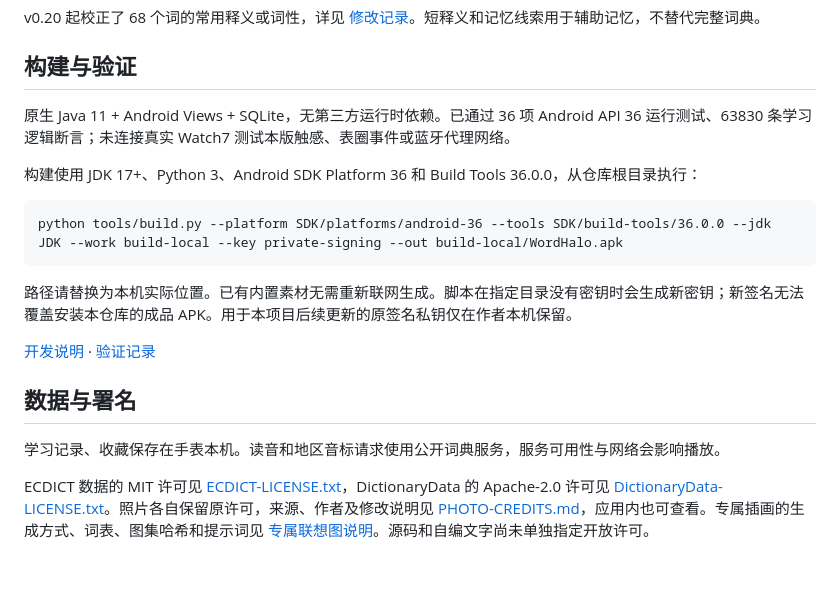
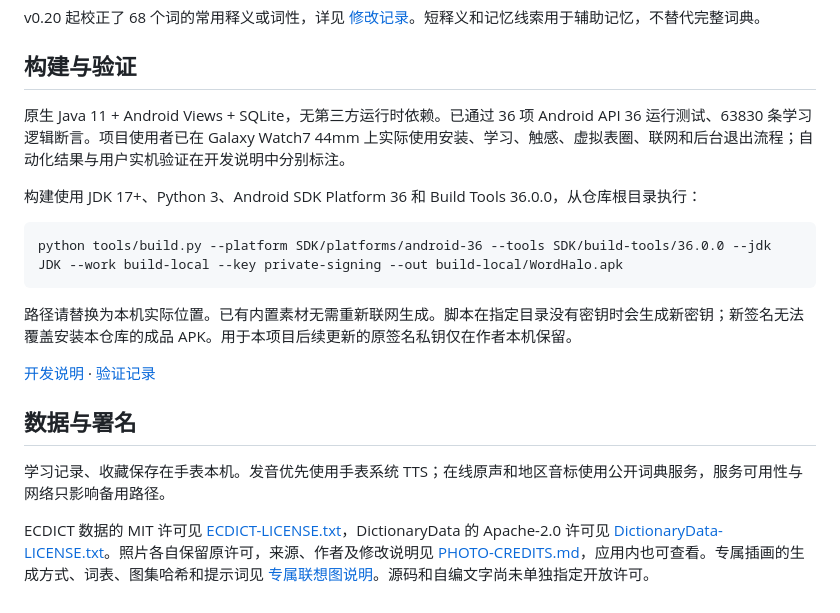
Before and after one commit to doxhj007/wordhalo-watch7, a Markdown page: README.md, the part around one of its changes. GitHub-like rendering; blank space fills up the shorter version.

```diff
--- a/README.md
+++ b/README.md
@@ -42,7 +43,7 @@ v0.20 起校正了 68 个词的常用释义或词性，详见 [修改记录](VOC
 
 ## 构建与验证
 
-原生 Java 11 + Android Views + SQLite，无第三方运行时依赖。已通过 36 项 Android API 36 运行测试、63830 条学习逻辑断言；未连接真实 Watch7 测试本版触感、表圈事件或蓝牙代理网络。
+原生 Java 11 + Android Views + SQLite，无第三方运行时依赖。已通过 36 项 Android API 36 运行测试、63830 条学习逻辑断言。项目使用者已在 Galaxy Watch7 44mm 上实际使用安装、学习、触感、虚拟表圈、联网和后台退出流程；自动化结果与用户实机验证在开发说明中分别标注。
 
 构建使用 JDK 17+、Python 3、Android SDK Platform 36 和 Build Tools 36.0.0，从仓库根目录执行：
 
@@ -56,6 +57,6 @@ python tools/build.py --platform SDK/platforms/android-36 --tools SDK/build-tool
 
 ## 数据与署名
 
-学习记录、收藏保存在手表本机。读音和地区音标请求使用公开词典服务，服务可用性与网络会影响播放。
+学习记录、收藏保存在手表本机。发音优先使用手表系统 TTS；在线原声和地区音标使用公开词典服务，服务可用性与网络只影响备用路径。
 
 ECDICT 数据的 MIT 许可见 [ECDICT-LICENSE.txt](app/src/main/assets/ECDICT-LICENSE.txt)，DictionaryData 的 Apache-2.0 许可见 [DictionaryData-LICENSE.txt](app/src/main/assets/DictionaryData-LICENSE.txt)。照片各自保留原许可，来源、作者及修改说明见 [PHOTO-CREDITS.md](PHOTO-CREDITS.md)，应用内也可查看。专属插画的生成方式、词表、图集哈希和提示词见 [专属联想图说明](docs/VISUAL-MNEMONICS.md)。源码和自编文字尚未单独指定开放许可。
```
Also changed, not shown: other parts of README.md (+6 -5 lines), docs/DEVELOPMENT.md (+13 -7 lines), docs/RELEASE-v0.24.md (added, +18 -0 lines), docs/使用说明.md (+11 -9 lines), docs/preview.png, 13 other files.
